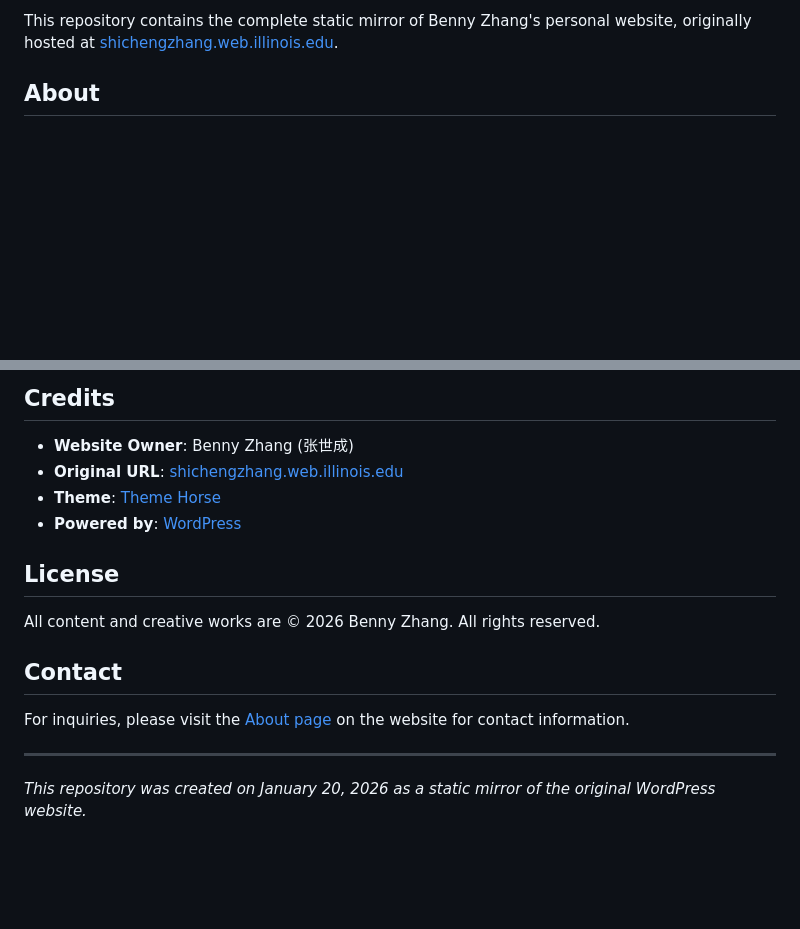
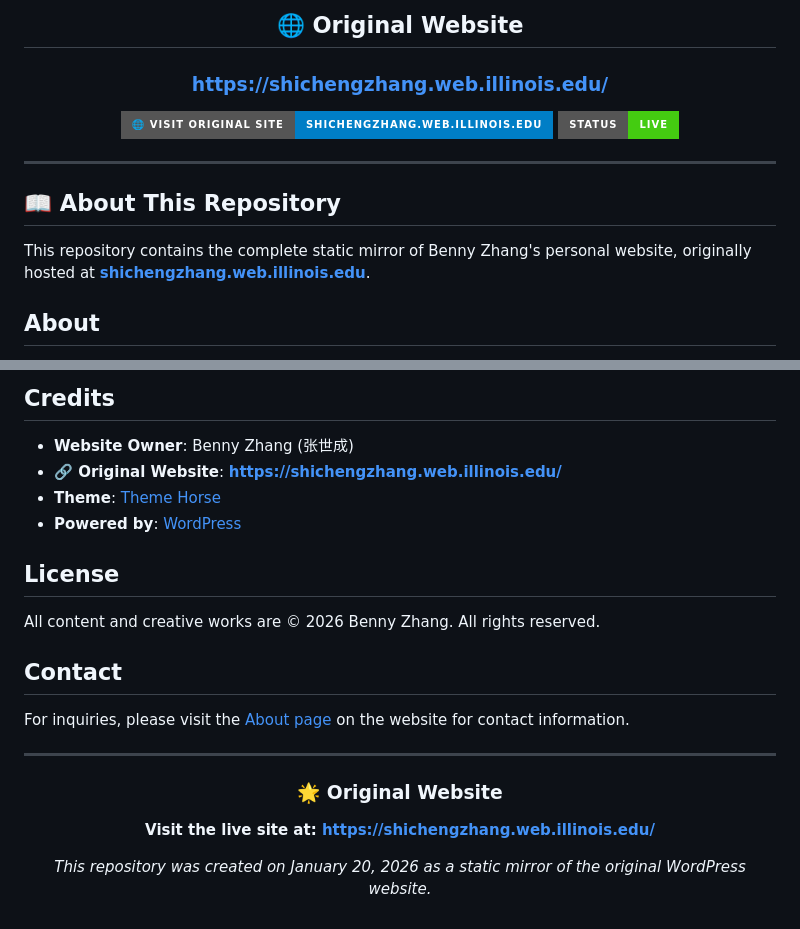
Before and after one commit to seisei-sekai/AvantGardeMusicExp, a Markdown page: README.md, 2 parts joined by grey strips. Rendered like a GitHub page; badges without logos; blank space fills up the shorter version.

Commit message:
add new README

```diff
--- a/README.md
+++ b/README.md
@@ -4,5 +4,18 @@
 
-This repository contains the complete static mirror of Benny Zhang's personal website, originally hosted at [shichengzhang.web.illinois.edu](https://shichengzhang.web.illinois.edu/).
+## 🌐 Original Website
+
+### **[https://shichengzhang.web.illinois.edu/](https://shichengzhang.web.illinois.edu/)**
+
+[![Live Website](https://img.shields.io/badge/🌐_Visit_Original_Site-shichengzhang.web.illinois.edu-blue?style=for-the-badge)](https://shichengzhang.web.illinois.edu/)
+[![Website Status](https://img.shields.io/badge/status-live-brightgreen?style=for-the-badge)](https://shichengzhang.web.illinois.edu/)
+
+</div>
+
+---
+
+## 📖 About This Repository
+
+This repository contains the complete static mirror of Benny Zhang's personal website, originally hosted at **[shichengzhang.web.illinois.edu](https://shichengzhang.web.illinois.edu/)**.
 
 ## About
 
@@ -132,7 +145,7 @@ The latest CV (as of November 2021) is available at:
 ## Credits
 
 - **Website Owner**: Benny Zhang (张世成)
-- **Original URL**: [shichengzhang.web.illinois.edu](https://shichengzhang.web.illinois.edu/)
+- **🔗 Original Website**: **[https://shichengzhang.web.illinois.edu/](https://shichengzhang.web.illinois.edu/)**
 - **Theme**: [Theme Horse](https://www.themehorse.com/)
 - **Powered by**: [WordPress](https://wordpress.org/)
 
@@ -146,4 +159,10 @@ For inquiries, please visit the [About page](index.html?p=163.html) on the websi
 
 ---
 
+<div align="center">
+
+### 🌟 Original Website
+
+**Visit the live site at: [https://shichengzhang.web.illinois.edu/](https://shichengzhang.web.illinois.edu/)**
+
 *This repository was created on January 20, 2026 as a static mirror of the original WordPress website.*
```
Also changed, not shown: other parts of README.md (+3 -1 lines).
